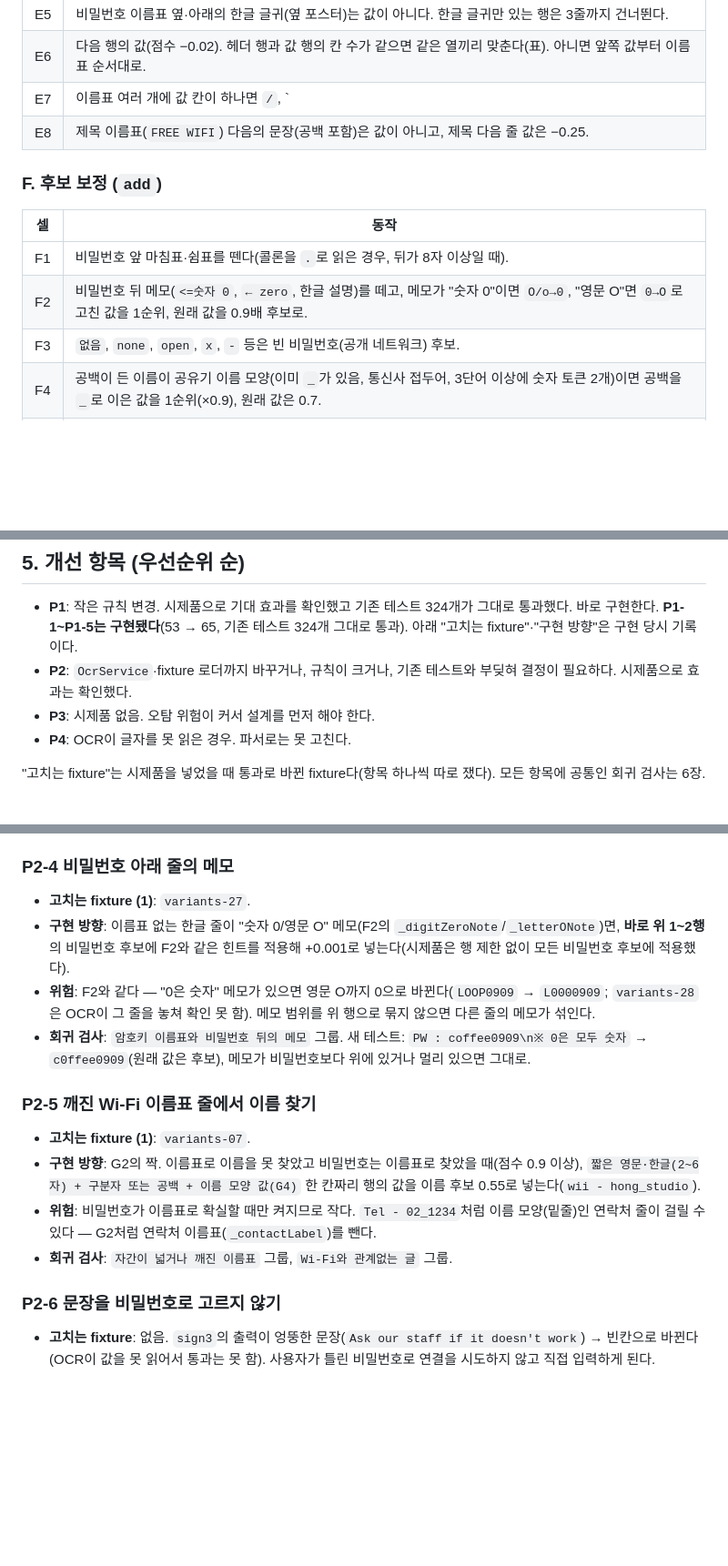
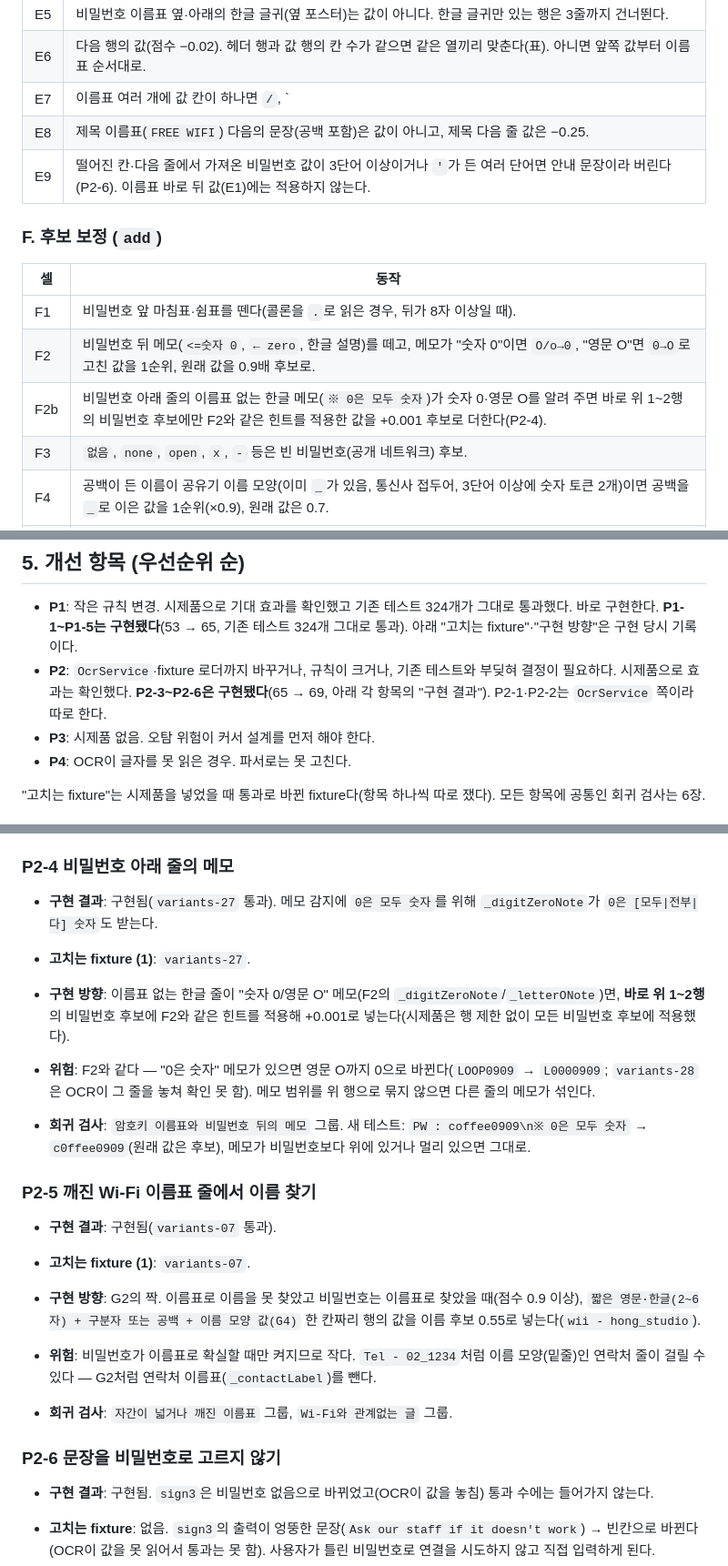
Before and after one commit to kimtaejin3/wifi-connector, a Markdown page: docs/recognition-audit.md, 3 parts joined by grey strips. Shown at 91% size. Rendered like a GitHub page; blank space fills up the shorter version.

```diff
--- a/docs/recognition-audit.md
+++ b/docs/recognition-audit.md
@@ -199,6 +199,7 @@ OCR_FIXTURE_REPORT=build/ocr_fixture_report.md flutter test test/ocr_fixture_tes
 | E6 | 다음 행의 값(점수 −0.02). 헤더 행과 값 행의 칸 수가 같으면 같은 열끼리 맞춘다(표). 아니면 앞쪽 값부터 이름표 순서대로. |
 | E7 | 이름표 여러 개에 값 칸이 하나면 ` / `, `|`, `/`, 공백 순으로 나눠 본다. |
 | E8 | 제목 이름표(`FREE WIFI`) 다음의 문장(공백 포함)은 값이 아니고, 제목 다음 줄 값은 −0.25. |
+| E9 | 떨어진 칸·다음 줄에서 가져온 비밀번호 값이 3단어 이상이거나 `'`가 든 여러 단어면 안내 문장이라 버린다(P2-6). 이름표 바로 뒤 값(E1)에는 적용하지 않는다. |
 
 ### F. 후보 보정 (`add`)
 
@@ -206,6 +207,7 @@ OCR_FIXTURE_REPORT=build/ocr_fixture_report.md flutter test test/ocr_fixture_tes
 |---|---|
 | F1 | 비밀번호 앞 마침표·쉼표를 뗀다(콜론을 `.`로 읽은 경우, 뒤가 8자 이상일 때). |
 | F2 | 비밀번호 뒤 메모(`<=숫자 0`, `← zero`, 한글 설명)를 떼고, 메모가 "숫자 0"이면 `O/o→0`, "영문 O"면 `0→O`로 고친 값을 1순위, 원래 값을 0.9배 후보로. |
+| F2b | 비밀번호 아래 줄의 이름표 없는 한글 메모(`※ 0은 모두 숫자`)가 숫자 0·영문 O를 알려 주면 바로 위 1~2행의 비밀번호 후보에만 F2와 같은 힌트를 적용한 값을 +0.001 후보로 더한다(P2-4). |
 | F3 | `없음`, `none`, `open`, `x`, `-` 등은 빈 비밀번호(공개 네트워크) 후보. |
 | F4 | 공백이 든 이름이 공유기 이름 모양(이미 `_`가 있음, 통신사 접두어, 3단어 이상에 숫자 토큰 2개)이면 공백을 `_`로 이은 값을 1순위(×0.9), 원래 값은 0.7. |
 | F5 | 비밀번호 안 공백이 OCR 틈으로 보이면(조각에 숫자가 있거나 한 글자 조각) 붙인 값을 1순위, 공백 값은 −0.05 후보. |
@@ -315,7 +317,7 @@ Wi-Fi가 아닌 글 11장은 모두 맞게 걸러진다(P1-3, P1-4로 `variety-2
 ## 5. 개선 항목 (우선순위 순)
 
 - **P1**: 작은 규칙 변경. 시제품으로 기대 효과를 확인했고 기존 테스트 324개가 그대로 통과했다. 바로 구현한다. **P1-1~P1-5는 구현됐다**(53 → 65, 기존 테스트 324개 그대로 통과). 아래 "고치는 fixture"·"구현 방향"은 구현 당시 기록이다.
-- **P2**: `OcrService`·fixture 로더까지 바꾸거나, 규칙이 크거나, 기존 테스트와 부딪혀 결정이 필요하다. 시제품으로 효과는 확인했다.
+- **P2**: `OcrService`·fixture 로더까지 바꾸거나, 규칙이 크거나, 기존 테스트와 부딪혀 결정이 필요하다. 시제품으로 효과는 확인했다. **P2-3~P2-6은 구현됐다**(65 → 69, 아래 각 항목의 "구현 결과"). P2-1·P2-2는 `OcrService` 쪽이라 따로 한다.
 - **P3**: 시제품 없음. 오탐 위험이 커서 설계를 먼저 해야 한다.
 - **P4**: OCR이 글자를 못 읽은 경우. 파서로는 못 고친다.
 
@@ -401,6 +405,8 @@ Wi-Fi가 아닌 글 11장은 모두 맞게 걸러진다(P1-3, P1-4로 `variety-2
 
 ### P2-4 비밀번호 아래 줄의 메모
 
+- **구현 결과**: 구현됨(`variants-27` 통과). 메모 감지에 `0은 모두 숫자`를 위해 `_digitZeroNote`가 `0은 [모두|전부|다] 숫자`도 받는다.
+
 - **고치는 fixture (1)**: `variants-27`.
 - **구현 방향**: 이름표 없는 한글 줄이 "숫자 0/영문 O" 메모(F2의 `_digitZeroNote`/`_letterONote`)면, **바로 위 1~2행**의 비밀번호 후보에 F2와 같은 힌트를 적용해 +0.001로 넣는다(시제품은 행 제한 없이 모든 비밀번호 후보에 적용했다).
 - **위험**: F2와 같다 — "0은 숫자" 메모가 있으면 영문 O까지 0으로 바뀐다(`LOOP0909` → `L0000909`; `variants-28`은 OCR이 그 줄을 놓쳐 확인 못 함). 메모 범위를 위 행으로 묶지 않으면 다른 줄의 메모가 섞인다.
@@ -408,12 +414,16 @@ Wi-Fi가 아닌 글 11장은 모두 맞게 걸러진다(P1-3, P1-4로 `variety-2
 
 ### P2-5 깨진 Wi-Fi 이름표 줄에서 이름 찾기
 
+- **구현 결과**: 구현됨(`variants-07` 통과).
+
 - **고치는 fixture (1)**: `variants-07`.
 - **구현 방향**: G2의 짝. 이름표로 이름을 못 찾았고 비밀번호는 이름표로 찾았을 때(점수 0.9 이상), `짧은 영문·한글(2~6자) + 구분자 또는 공백 + 이름 모양 값(G4)` 한 칸짜리 행의 값을 이름 후보 0.55로 넣는다(`wii - hong_studio`).
 - **위험**: 비밀번호가 이름표로 확실할 때만 켜지므로 작다. `Tel - 02_1234`처럼 이름 모양(밑줄)인 연락처 줄이 걸릴 수 있다 — G2처럼 연락처 이름표(`_contactLabel`)를 뺀다.
 - **회귀 검사**: `자간이 넓거나 깨진 이름표` 그룹, `Wi-Fi와 관계없는 글` 그룹.
 
 ### P2-6 문장을 비밀번호로 고르지 않기
+
+- **구현 결과**: 구현됨. `sign3`은 비밀번호 없음으로 바뀌었고(OCR이 값을 놓침) 통과 수에는 들어가지 않는다.
 
 - **고치는 fixture**: 없음. `sign3`의 출력이 엉뚱한 문장(`Ask our staff if it doesn't work`) → 빈칸으로 바뀐다(OCR이 값을 못 읽어서 통과는 못 함). 사용자가 틀린 비밀번호로 연결을 시도하지 않고 직접 입력하게 된다.
 - **구현 방향**: 떨어진 칸·다음 줄에서 가져온 비밀번호 값(`_addDetached`)이 3단어 이상이거나 `'`가 든 여러 단어면 버린다. 이름표 바로 뒤 값(E1)에는 적용하지 않는다.
```
Also changed, not shown: other parts of docs/recognition-audit.md (+11 -9 lines).
